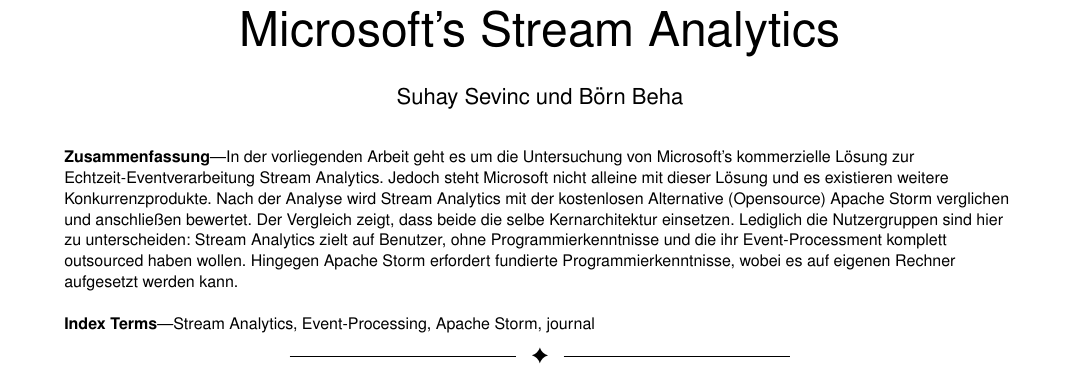
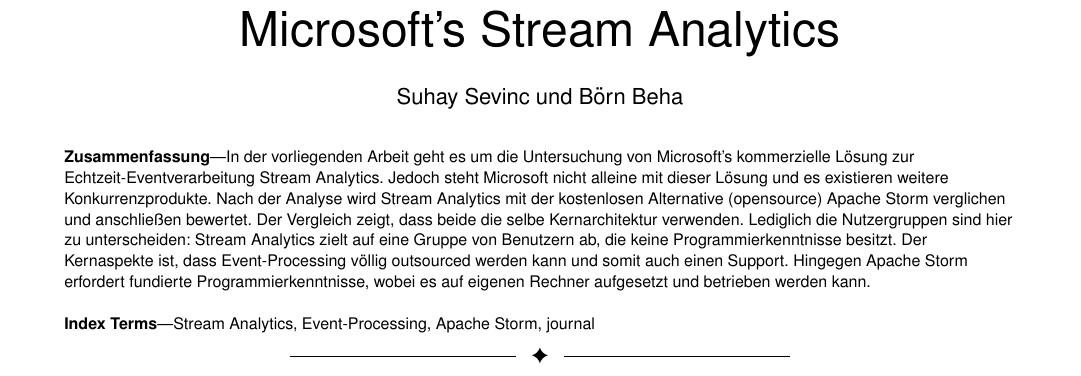
Before and after one commit to NexusHero/Stream-Analytics-Documentation, a LaTeX paper (main.tex, which reads Subpages/Abstract.tex): part of page 1 of 2, cut so that both start at the same text. Compiled offline with pdfLaTeX.

Commit message:
abstract adjustments

```diff
--- a/Subpages/Abstract.tex
+++ b/Subpages/Abstract.tex
@@ -5,7 +5,7 @@
 % in the abstract or keywords.
 \IEEEtitleabstractindextext{%
 	\begin{abstract}
-		In der vorliegenden Arbeit geht es um die Untersuchung von Microsoft's kommerzielle Lösung zur Echtzeit-Eventverarbeitung Stream Analytics. Jedoch steht Microsoft nicht alleine mit dieser Lösung und es existieren weitere Konkurrenzprodukte. Nach der Analyse wird Stream Analytics mit der kostenlosen Alternative (Opensource) Apache Storm verglichen und anschließen bewertet. Der Vergleich zeigt, dass beide die selbe Kernarchitektur einsetzen. Lediglich die Nutzergruppen sind hier zu unterscheiden: Stream Analytics zielt auf Benutzer, ohne Programmierkenntnisse und die ihr Event-Processment komplett outsourced haben wollen. Hingegen Apache Storm erfordert fundierte Programmierkenntnisse, wobei es auf eigenen Rechner aufgesetzt werden kann.
+		In der vorliegenden Arbeit geht es um die Untersuchung von Microsoft's kommerzielle Lösung zur Echtzeit-Eventverarbeitung Stream Analytics. Jedoch steht Microsoft nicht alleine mit dieser Lösung und es existieren weitere Konkurrenzprodukte. Nach der Analyse wird Stream Analytics mit der kostenlosen Alternative (opensource) Apache Storm verglichen und anschließen bewertet. Der Vergleich zeigt, dass beide die selbe Kernarchitektur verwenden. Lediglich die Nutzergruppen sind hier zu unterscheiden: Stream Analytics zielt auf eine Gruppe von Benutzern ab, die keine Programmierkenntnisse besitzt. Der Kernaspekte ist, dass Event-Processing völlig outsourced werden kann und somit auch einen Support. Hingegen Apache Storm erfordert fundierte Programmierkenntnisse, wobei es auf eigenen Rechner aufgesetzt und betrieben werden kann.
 	\end{abstract}
 
 	% Note that keywords are not normally used for peerreview papers.
```
